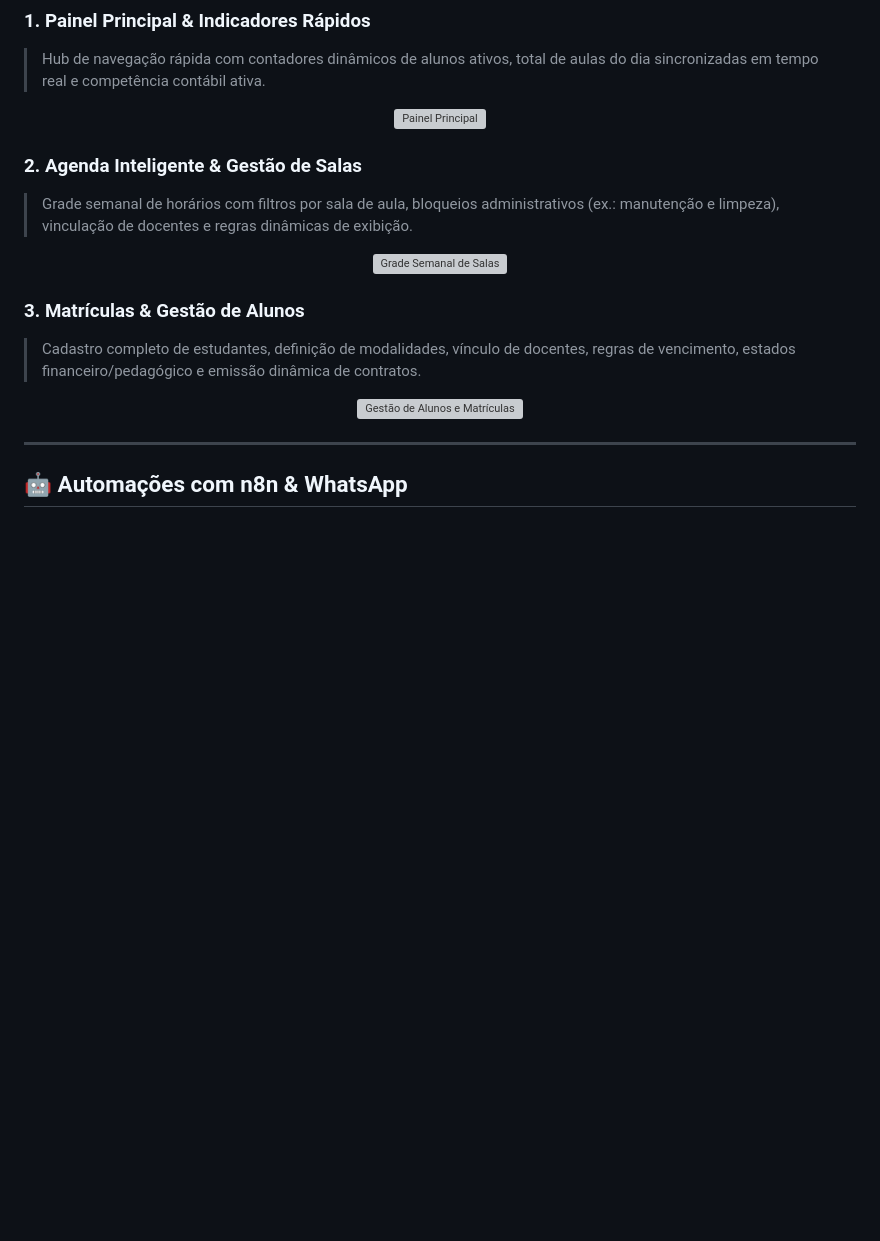
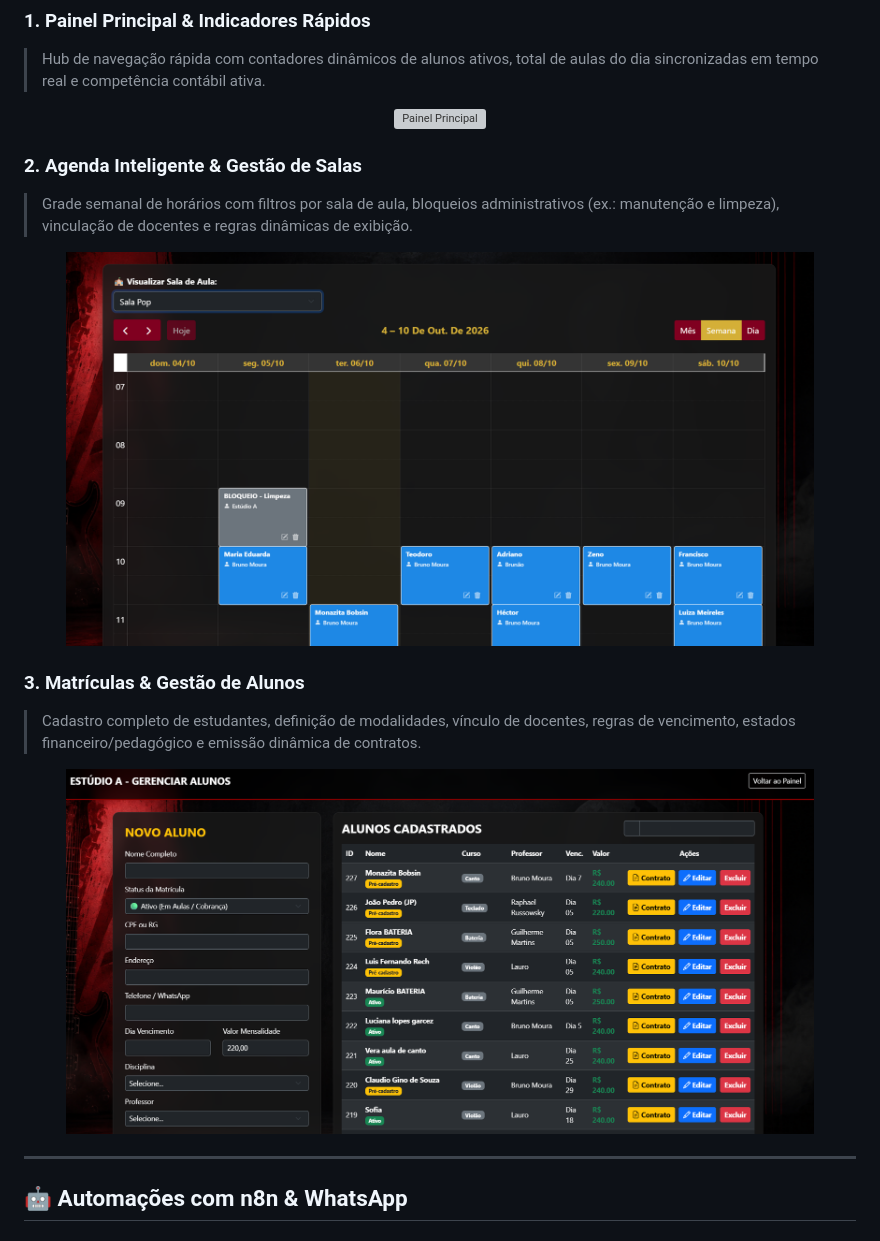
Before and after one commit to brunomoura88/music-school-manager, a Markdown page: README.md, the part around one of its changes. Rendered like a GitHub page; blank space fills up the shorter version; grey boxes are pictures that could not be loaded.

Commit message:
Update image file names in README

```diff
--- a/README.md
+++ b/README.md
@@ -22,13 +22,13 @@ O **Music School Manager** é uma plataforma integrada de ERP, gestão pedagógi
 ### 2. Agenda Inteligente & Gestão de Salas
 > Grade semanal de horários com filtros por sala de aula, bloqueios administrativos (ex.: manutenção e limpeza), vinculação de docentes e regras dinâmicas de exibição.
 <p align="center">
-  <img src="static/img/agenda_grade.jpg" alt="Grade Semanal de Salas" width="90%" style="border-radius: 8px; box-shadow: 0 4px 8px rgba(0,0,0,0.2);">
+  <img src="static/img/agenda_grade.png" alt="Grade Semanal de Salas" width="90%" style="border-radius: 8px; box-shadow: 0 4px 8px rgba(0,0,0,0.2);">
 </p>
 
 ### 3. Matrículas & Gestão de Alunos
 > Cadastro completo de estudantes, definição de modalidades, vínculo de docentes, regras de vencimento, estados financeiro/pedagógico e emissão dinâmica de contratos.
 <p align="center">
-  <img src="static/img/alunos_gestao.jpg" alt="Gestão de Alunos e Matrículas" width="90%" style="border-radius: 8px; box-shadow: 0 4px 8px rgba(0,0,0,0.2);">
+  <img src="static/img/alunos_gestao.png" alt="Gestão de Alunos e Matrículas" width="90%" style="border-radius: 8px; box-shadow: 0 4px 8px rgba(0,0,0,0.2);">
 </p>
 
 ---
```
Also changed, not shown: other parts of README.md (+1 -1 lines).
